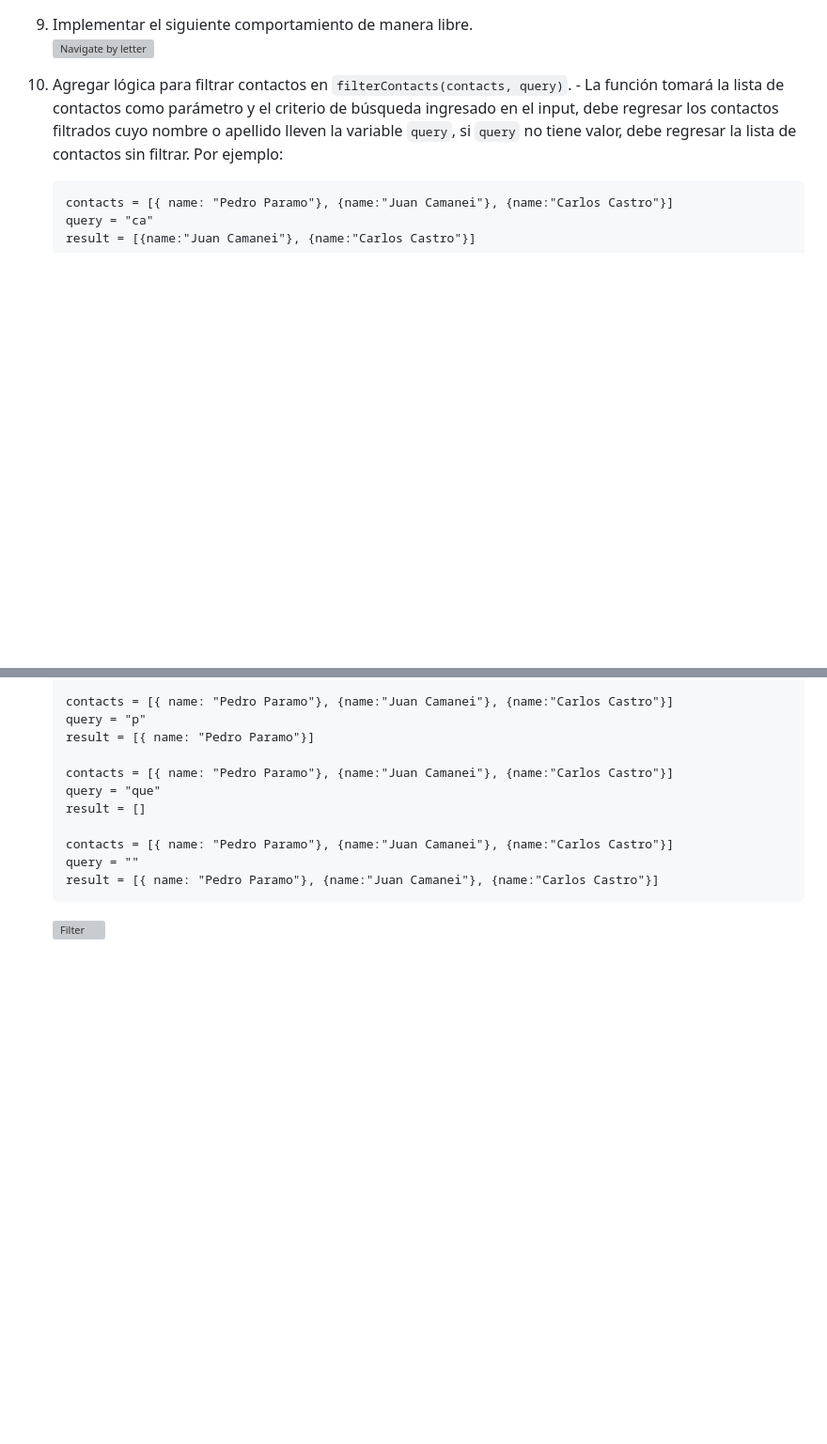
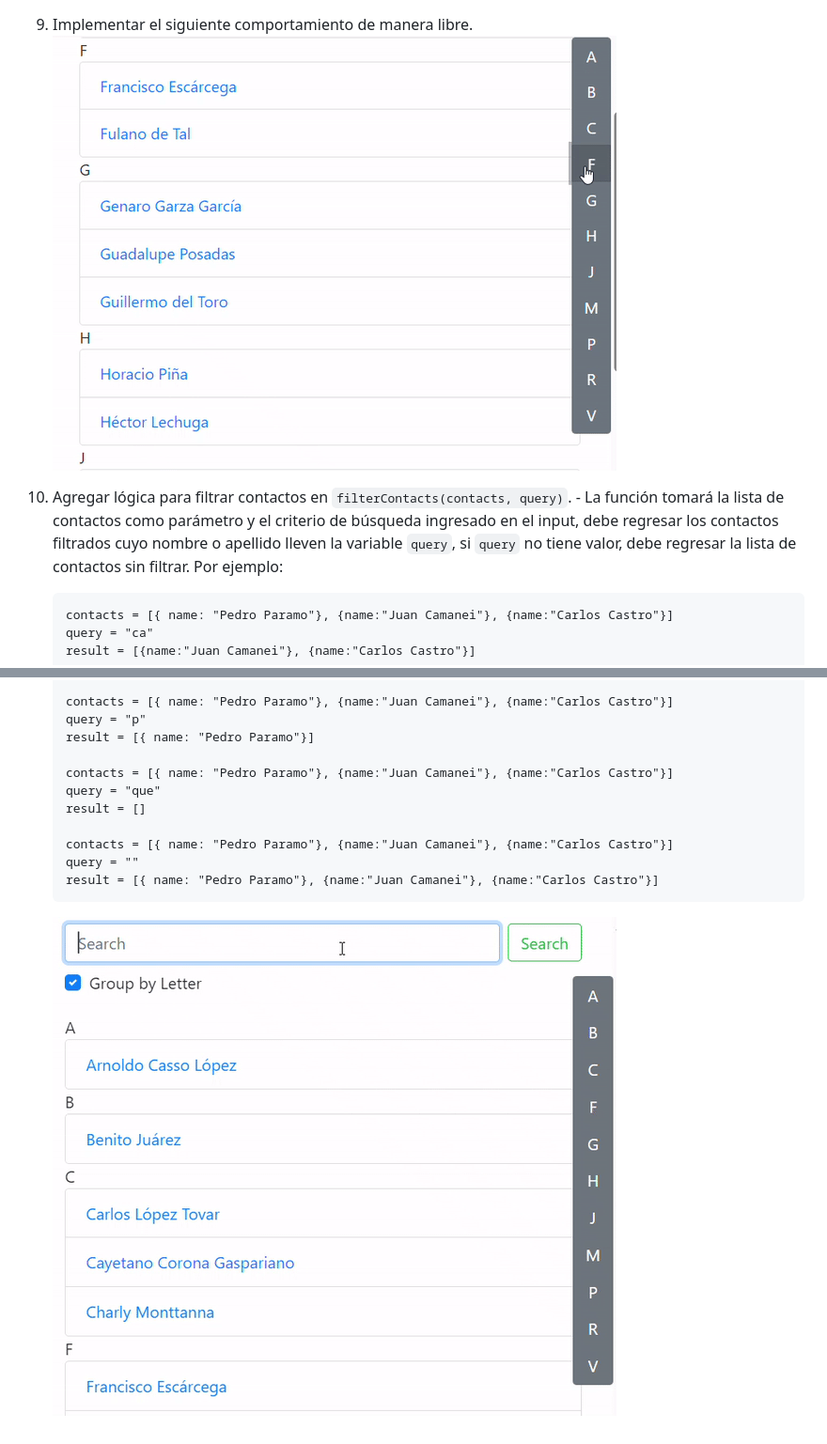
Before and after one commit to danysan28/users-list, a Markdown page: README.md, 2 parts joined by grey strips. Shown at 94% size. GitHub-like rendering; blank space fills up the shorter version; grey boxes are pictures that could not be loaded.

````diff
--- a/README.md
+++ b/README.md
@@ -44,5 +44,5 @@ Este proyecto tiene como objetivo reforzar los conocimientos adquiridos sobre Ja
 9. Implementar el siguiente comportamiento de manera libre.
-   ![Navigate by letter](public\ejercicio-final-raw-js_navegar.gif)
+   ![Navigate by letter](public/ejercicio-final-raw-js_navegar.gif)
 10. Agregar lógica para filtrar contactos en `filterContacts(contacts, query)`. - La función tomará la lista de contactos como parámetro y el criterio de búsqueda ingresado en el input, debe regresar los contactos filtrados cuyo nombre o apellido lleven la variable `query`, si `query` no tiene valor, debe regresar la lista de contactos sin filtrar.
     Por ejemplo:
 
@@ -64,4 +64,4 @@ Este proyecto tiene como objetivo reforzar los conocimientos adquiridos sobre Ja
     result = [{ name: "Pedro Paramo"}, {name:"Juan Camanei"}, {name:"Carlos Castro"}]
     ```
 
-    ![Filter](public\ejercicio-final-raw-js_filtrar.gif)
+    ![Filter](public/ejercicio-final-raw-js_filtrar.gif)
````
Also changed, not shown: other parts of README.md (+5 -5 lines).
